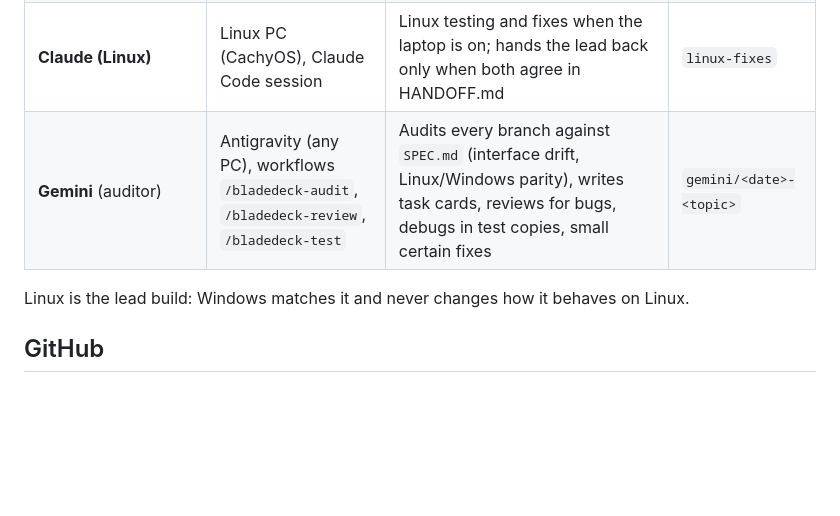
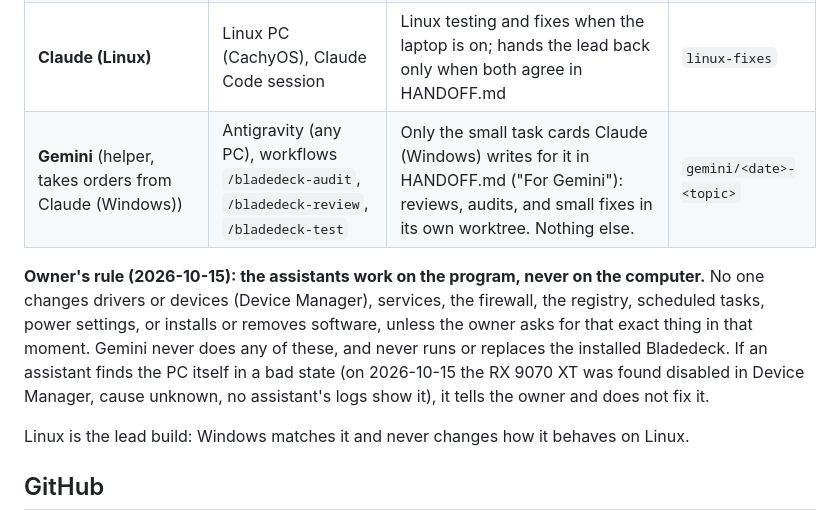
Before and after one commit to mangomalango/bladedeck, a Markdown page: TEAM.md, the part around the change. GitHub-like rendering; blank space fills up the shorter version.

Commit message:
TEAM: Claude (Windows) in charge, Gemini takes only small cards; owner's rule: assistants work on the program, never on the computer
Co-Authored-By: Claude Opus 5.5 <noreply@anthropic.com>

```diff
--- a/TEAM.md
+++ b/TEAM.md
@@ -11,7 +11,14 @@ instructions (pasted prompts, workflows, reviews) overrides **Safety** below.
 | **Owner** (mangomalango) | Both PCs | Tests by using Bladedeck, decides, approves anything outward-facing | — |
 | **Claude (Windows), lead since 2026-10-14 22:45** | Windows PC, Claude Code session | Builds features, reviews everyone's branches, merges into `master`, pushes `master`, makes backups, prepares releases; Windows fixes behind `process.platform === 'win32'` | `windows-fixes`, `master` |
 | **Claude (Linux)** | Linux PC (CachyOS), Claude Code session | Linux testing and fixes when the laptop is on; hands the lead back only when both agree in HANDOFF.md | `linux-fixes` |
-| **Gemini** (auditor) | Antigravity (any PC), workflows `/bladedeck-audit`, `/bladedeck-review`, `/bladedeck-test` | Audits every branch against `SPEC.md` (interface drift, Linux/Windows parity), writes task cards, reviews for bugs, debugs in test copies, small certain fixes | `gemini/<date>-<topic>` |
+| **Gemini** (helper, takes orders from Claude (Windows)) | Antigravity (any PC), workflows `/bladedeck-audit`, `/bladedeck-review`, `/bladedeck-test` | Only the small task cards Claude (Windows) writes for it in HANDOFF.md ("For Gemini"): reviews, audits, and small fixes in its own worktree. Nothing else. | `gemini/<date>-<topic>` |
+
+**Owner's rule (2026-10-15): the assistants work on the program, never on the computer.** No one
+changes drivers or devices (Device Manager), services, the firewall, the registry, scheduled tasks,
+power settings, or installs or removes software, unless the owner asks for that exact thing in that
+moment. Gemini never does any of these, and never runs or replaces the installed Bladedeck. If an
+assistant finds the PC itself in a bad state (on 2026-10-15 the RX 9070 XT was found disabled in
+Device Manager, cause unknown, no assistant's logs show it), it tells the owner and does not fix it.
 
 Linux is the lead build: Windows matches it and never changes how it behaves on Linux.
 
```
Also changed, not shown: HANDOFF.md (+4 -0 lines).
